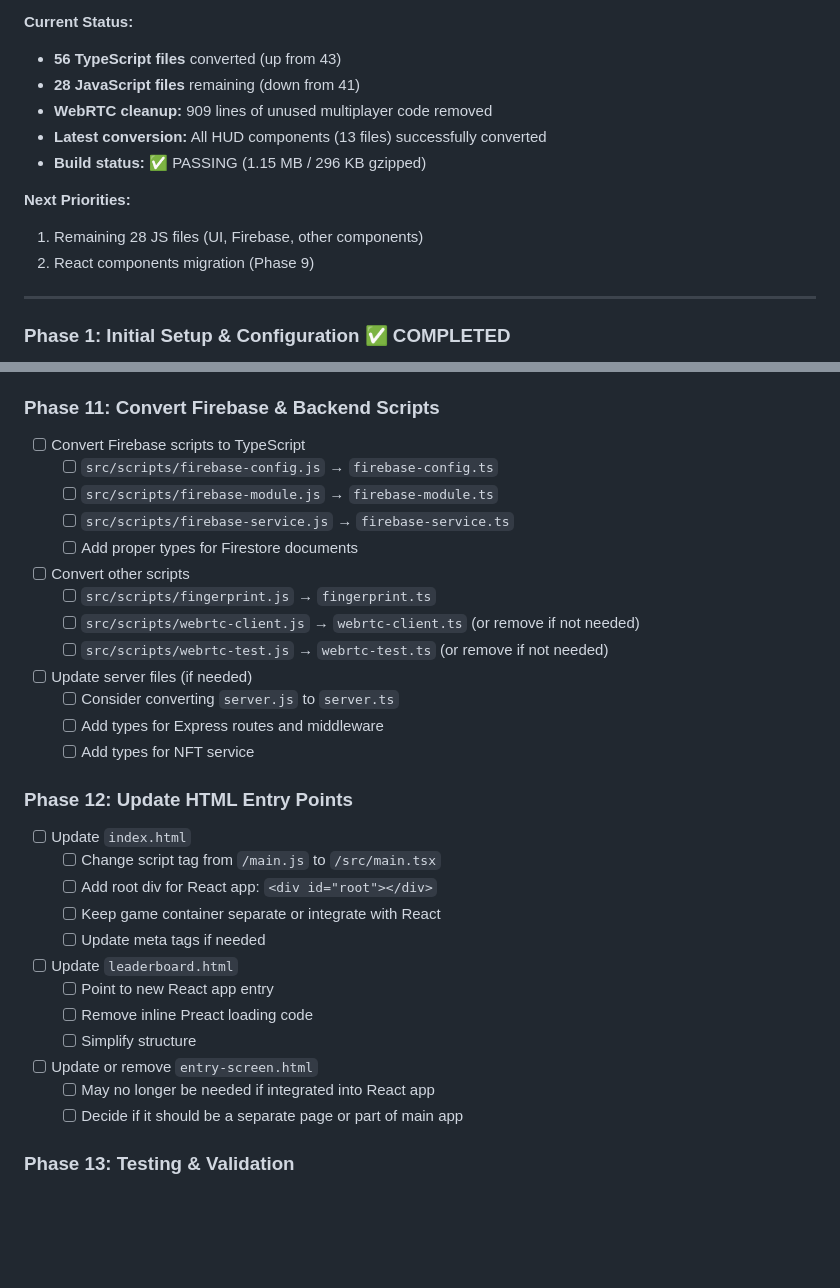
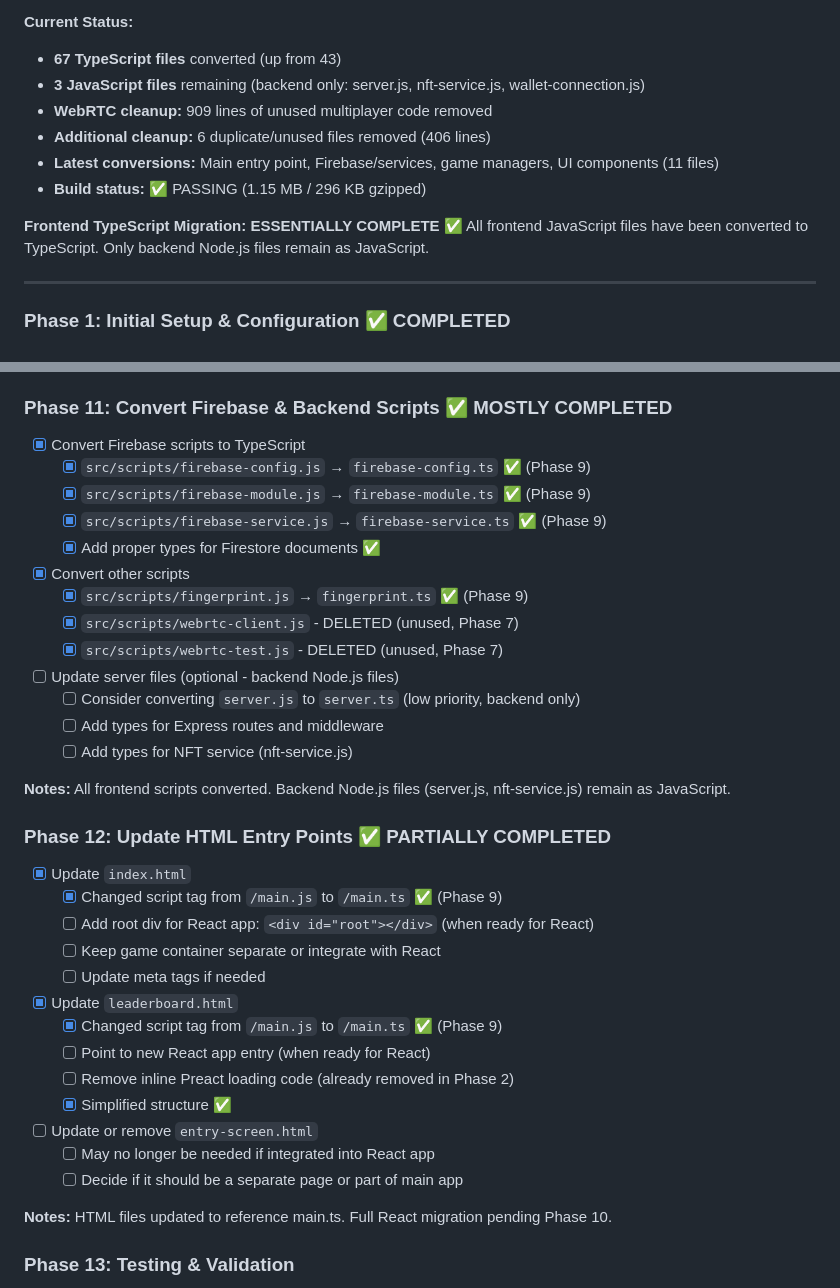
Before and after one commit to theautomat/dotty, a Markdown page: tasks.md, 2 parts joined by grey strips. Drawn GitHub-style; blank space fills up the shorter version.

```diff
--- a/tasks.md
+++ b/tasks.md
@@ -18,15 +18,15 @@ This is a major architectural refactoring to modernize the codebase with React a
 - ✅ Cleanup: Remove 18 duplicate JavaScript files + WebRTC files (909 lines)
 
 **Current Status:**
-- **56 TypeScript files** converted (up from 43)
-- **28 JavaScript files** remaining (down from 41)
+- **67 TypeScript files** converted (up from 43)
+- **3 JavaScript files** remaining (backend only: server.js, nft-service.js, wallet-connection.js)
 - **WebRTC cleanup:** 909 lines of unused multiplayer code removed
-- **Latest conversion:** All HUD components (13 files) successfully converted
+- **Additional cleanup:** 6 duplicate/unused files removed (406 lines)
+- **Latest conversions:** Main entry point, Firebase/services, game managers, UI components (11 files)
 - **Build status:** ✅ PASSING (1.15 MB / 296 KB gzipped)
 
-**Next Priorities:**
-1. Remaining 28 JS files (UI, Firebase, other components)
-2. React components migration (Phase 9)
+**Frontend TypeScript Migration: ESSENTIALLY COMPLETE ✅**
+All frontend JavaScript files have been converted to TypeScript. Only backend Node.js files remain as JavaScript.
 
 ---
 
@@ -303,34 +348,39 @@ Note: These remain vanilla Three.js objects with TypeScript
   - [ ] Show connected wallet instead of fingerprint
   - [ ] Optional: authenticate with wallet signature
 
-### Phase 11: Convert Firebase & Backend Scripts
-- [ ] Convert Firebase scripts to TypeScript
-  - [ ] `src/scripts/firebase-config.js` → `firebase-config.ts`
-  - [ ] `src/scripts/firebase-module.js` → `firebase-module.ts`
-  - [ ] `src/scripts/firebase-service.js` → `firebase-service.ts`
-  - [ ] Add proper types for Firestore documents
-- [ ] Convert other scripts
-  - [ ] `src/scripts/fingerprint.js` → `fingerprint.ts`
-  - [ ] `src/scripts/webrtc-client.js` → `webrtc-client.ts` (or remove if not needed)
-  - [ ] `src/scripts/webrtc-test.js` → `webrtc-test.ts` (or remove if not needed)
-- [ ] Update server files (if needed)
-  - [ ] Consider converting `server.js` to `server.ts`
+### Phase 11: Convert Firebase & Backend Scripts ✅ MOSTLY COMPLETED
+- [x] Convert Firebase scripts to TypeScript
+  - [x] `src/scripts/firebase-config.js` → `firebase-config.ts` ✅ (Phase 9)
+  - [x] `src/scripts/firebase-module.js` → `firebase-module.ts` ✅ (Phase 9)
+  - [x] `src/scripts/firebase-service.js` → `firebase-service.ts` ✅ (Phase 9)
+  - [x] Add proper types for Firestore documents ✅
+- [x] Convert other scripts
+  - [x] `src/scripts/fingerprint.js` → `fingerprint.ts` ✅ (Phase 9)
+  - [x] `src/scripts/webrtc-client.js` - DELETED (unused, Phase 7)
+  - [x] `src/scripts/webrtc-test.js` - DELETED (unused, Phase 7)
+- [ ] Update server files (optional - backend Node.js files)
+  - [ ] Consider converting `server.js` to `server.ts` (low priority, backend only)
   - [ ] Add types for Express routes and middleware
-  - [ ] Add types for NFT service
+  - [ ] Add types for NFT service (nft-service.js)
 
-### Phase 12: Update HTML Entry Points
-- [ ] Update `index.html`
-  - [ ] Change script tag from `/main.js` to `/src/main.tsx`
-  - [ ] Add root div for React app: `<div id="root"></div>`
+**Notes:** All frontend scripts converted. Backend Node.js files (server.js, nft-service.js) remain as JavaScript.
+
+### Phase 12: Update HTML Entry Points ✅ PARTIALLY COMPLETED
+- [x] Update `index.html`
+  - [x] Changed script tag from `/main.js` to `/main.ts` ✅ (Phase 9)
+  - [ ] Add root div for React app: `<div id="root"></div>` (when ready for React)
   - [ ] Keep game container separate or integrate with React
   - [ ] Update meta tags if needed
-- [ ] Update `leaderboard.html`
-  - [ ] Point to new React app entry
-  - [ ] Remove inline Preact loading code
-  - [ ] Simplify structure
+- [x] Update `leaderboard.html`
+  - [x] Changed script tag from `/main.js` to `/main.ts` ✅ (Phase 9)
+  - [ ] Point to new React app entry (when ready for React)
+  - [ ] Remove inline Preact loading code (already removed in Phase 2)
+  - [x] Simplified structure ✅
 - [ ] Update or remove `entry-screen.html`
   - [ ] May no longer be needed if integrated into React app
   - [ ] Decide if it should be a separate page or part of main app
+
+**Notes:** HTML files updated to reference main.ts. Full React migration pending Phase 10.
 
 ### Phase 13: Testing & Validation
 - [ ] Test TypeScript compilation
```
Also changed, not shown: other parts of tasks.md (+46 -1 lines).
